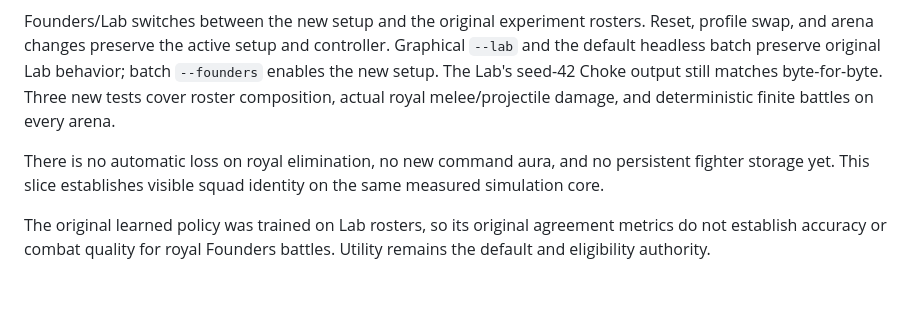
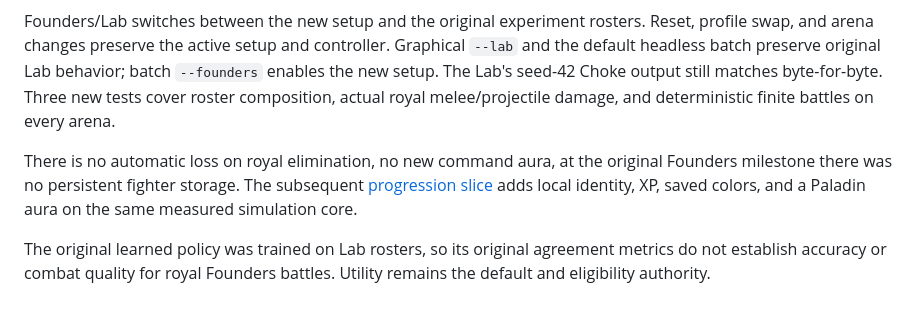
Before and after one commit to Fiendstar77/phalanx, a Markdown page: docs/prototype.md, the part around the change. GitHub-like rendering.

```diff
--- a/docs/prototype.md
+++ b/docs/prototype.md
@@ -96,6 +96,6 @@ The graphical app now defaults to three fighters per team: King, Queen, and Gene
 
 Founders/Lab switches between the new setup and the original experiment rosters. Reset, profile swap, and arena changes preserve the active setup and controller. Graphical `--lab` and the default headless batch preserve original Lab behavior; batch `--founders` enables the new setup. The Lab's seed-42 Choke output still matches byte-for-byte. Three new tests cover roster composition, actual royal melee/projectile damage, and deterministic finite battles on every arena.
 
-There is no automatic loss on royal elimination, no new command aura, and no persistent fighter storage yet. This slice establishes visible squad identity on the same measured simulation core.
+There is no automatic loss on royal elimination, no new command aura, at the original Founders milestone there was no persistent fighter storage. The subsequent [progression slice](progression.md) adds local identity, XP, saved colors, and a Paladin aura on the same measured simulation core.
 
 The original learned policy was trained on Lab rosters, so its original agreement metrics do not establish accuracy or combat quality for royal Founders battles. Utility remains the default and eligibility authority.
```
Also changed, not shown: README.md (+2 -2 lines), docs/progression.md (added, +48 -0 lines), docs/images/paladin-progression.png (added), 5 other files.
